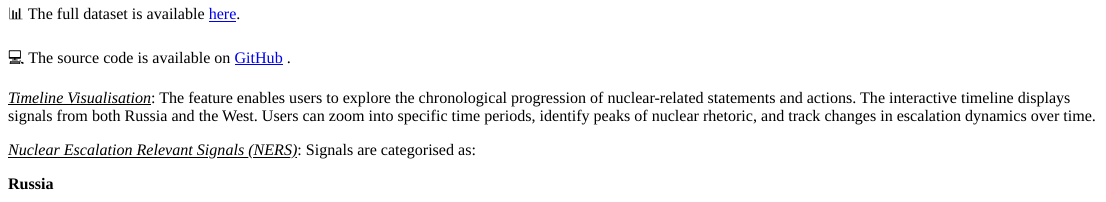
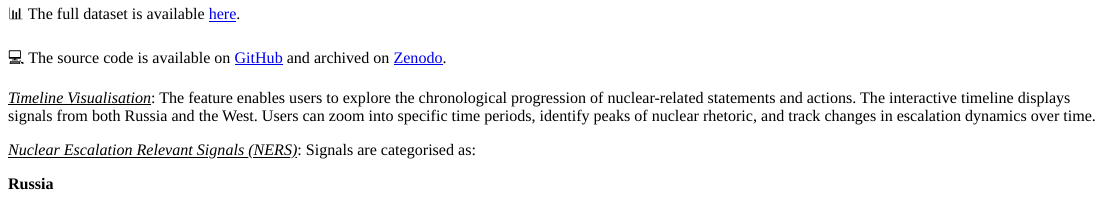
Before and after one commit to swp-berlin/rus_nuclear_signaling, an R Markdown document (app/www/documentation/documentation.Rmd): the page in a window 1100 px wide, from 370 px down. Rendered offline with R 4.5, knitr and Pandoc, with nearby package versions; badge pictures from the web are left out.

Commit message:
fix docs

```diff
--- a/app/www/documentation/documentation.Rmd
+++ b/app/www/documentation/documentation.Rmd
@@ -19,7 +19,7 @@ The interactive dashboard "Russia’s Nuclear Signaling in the War Against Ukrai
 
 📊 The full dataset is available [here](https://doi.org/10.7802/3009).
 
-💻 The source code is available on [GitHub](https://github.com/swp-berlin/rus_nuclear_signaling) [![DOI](https://zenodo.org/badge/1155577695.svg)](https://doi.org/10.5281/zenodo.18613051).
+💻 The source code is available on [GitHub](https://github.com/swp-berlin/rus_nuclear_signaling) and archived on [Zenodo](https://doi.org/10.5281/zenodo.18613051).
 
 
 
```
